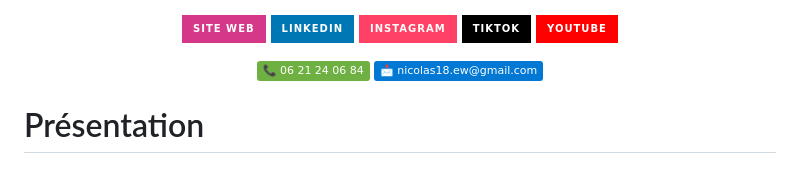
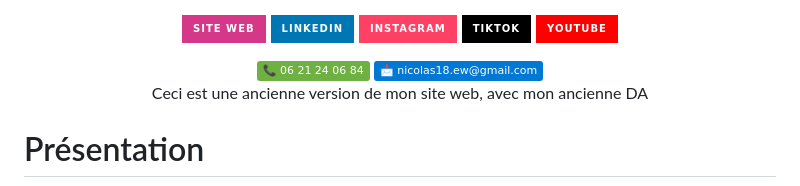
Before and after one commit to seekode/seekode-old-flutter, a Markdown page: README.md, the part around one of its changes. Drawn GitHub-style; badges without logos.

```diff
--- a/README.md
+++ b/README.md
@@ -34,5 +34,7 @@
  </a>
 </div>
 
+<p align="center">Ceci est une ancienne version de mon site web, avec mon ancienne DA</p>
+
 # Présentation
 
```
Also changed, not shown: other parts of README.md (+4 -4 lines).
